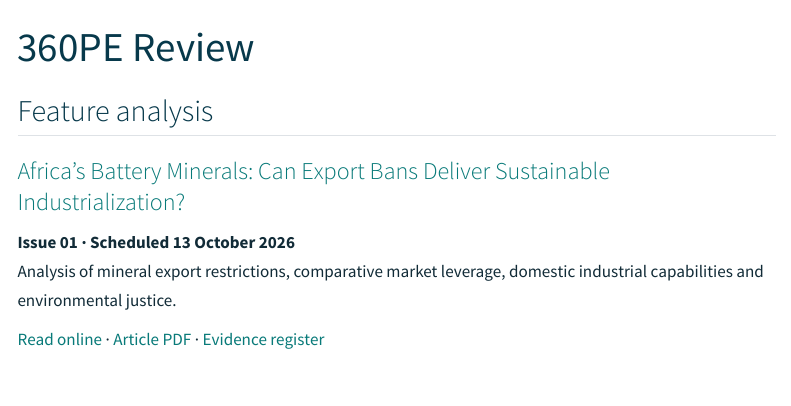
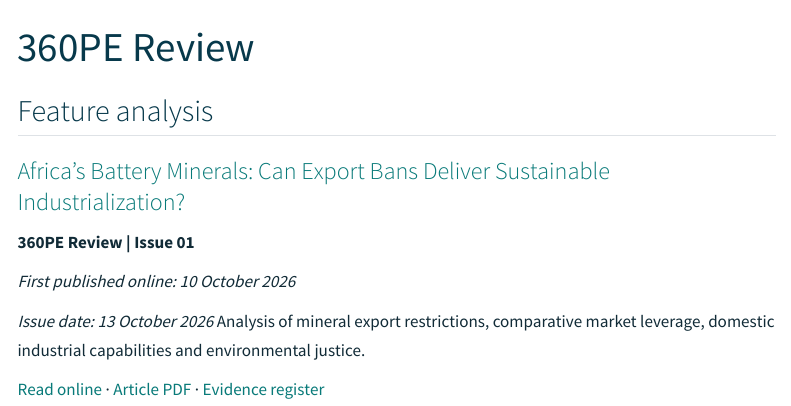
Before and after one commit to Eddie902/360politicalecology, a Quarto document (publications.qmd): the page in a window 1100 px wide, from its top. Rendered offline with R 4.5, knitr and Pandoc in place of Quarto, with nearby package versions; menus at the side of the page are left out.

Commit message:
Update publications.qmd

```diff
--- a/publications.qmd
+++ b/publications.qmd
@@ -6,7 +6,11 @@ title: "360PE Review"
 
 ### [Africa’s Battery Minerals: Can Export Bans Deliver Sustainable Industrialization?](articles/africa-battery-minerals/index.qmd)
 
-**Issue 01 · Scheduled 13 October 2026**
+**360PE Review | Issue 01**
+
+*First published online: 10 October 2026*
+
+*Issue date: 13 October 2026*
 Analysis of mineral export restrictions, comparative market leverage, domestic industrial capabilities and environmental justice.
 
 [Read online](articles/africa-battery-minerals/index.qmd) · [Article PDF](articles/africa-battery-minerals/article.pdf) · [Evidence register](articles/africa-battery-minerals/evidence-register.pdf)
```
